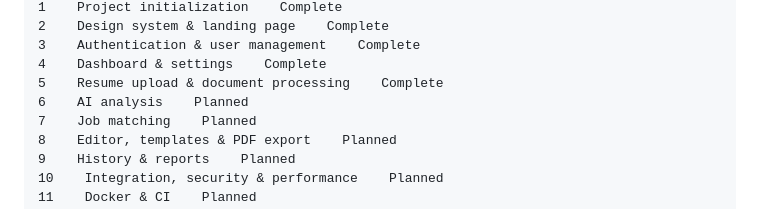
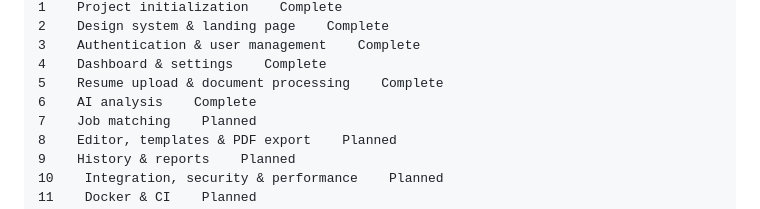
Before and after one commit to Abhisherk01/ResumeAI, a Markdown page: README.md, the part around the change. Drawn GitHub-style.

Commit message:
docs(readme): mark phase 6 complete

```diff
--- a/README.md
+++ b/README.md
@@ -146,7 +146,7 @@ Status
 3    Authentication & user management    Complete
 4    Dashboard & settings    Complete
 5    Resume upload & document processing    Complete
-6    AI analysis    Planned
+6    AI analysis    Complete
 7    Job matching    Planned
 8    Editor, templates & PDF export    Planned
 9    History & reports    Planned
```
